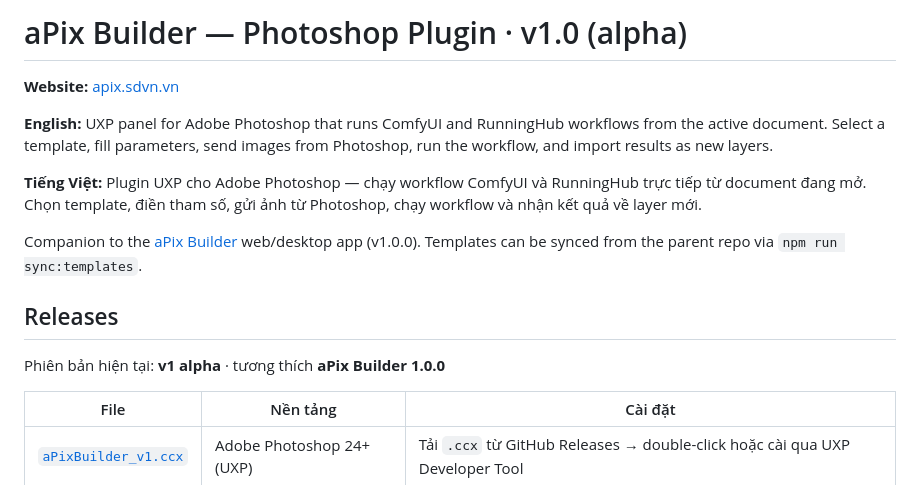
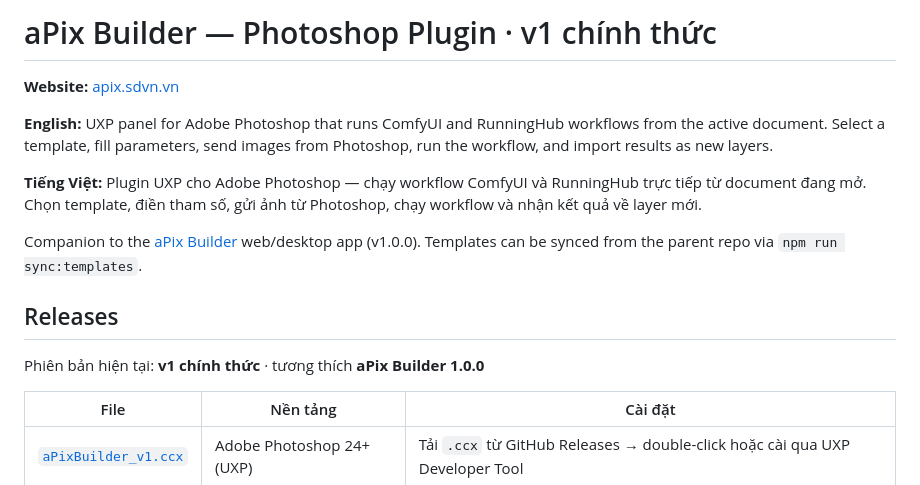
Before and after one commit to StableDiffusionVN/aPix_builder_pts, a Markdown page: README.md, the part around the change. GitHub-like rendering.

Commit message:
docs: v1 chính thức — đồng bộ branding với aPix Builder 1.0.0
Co-authored-by: Cursor <cursoragent@cursor.com>

```diff
--- a/README.md
+++ b/README.md
@@ -1,4 +1,4 @@
-# aPix Builder — Photoshop Plugin · v1.0 (alpha)
+# aPix Builder — Photoshop Plugin · v1 chính thức
 
 **Website:** [apix.sdvn.vn](https://apix.sdvn.vn)
 
@@ -10,7 +10,7 @@ Companion to the [aPix Builder](https://github.com/StableDiffusionVN/aPix_Builde
 
 ## Releases
 
-Phiên bản hiện tại: **v1 alpha** · tương thích **aPix Builder 1.0.0**
+Phiên bản hiện tại: **v1 chính thức** · tương thích **aPix Builder 1.0.0**
 
 | File | Nền tảng | Cài đặt |
 | --- | --- | --- |
```
